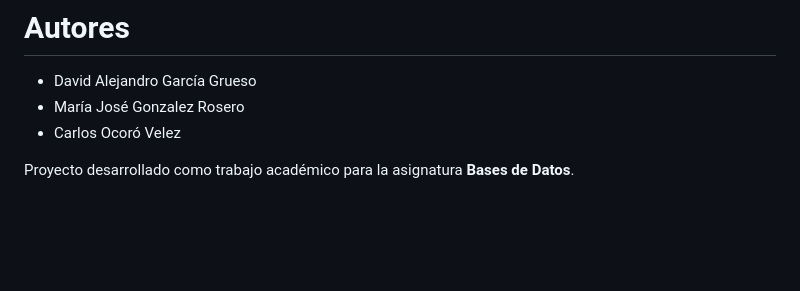
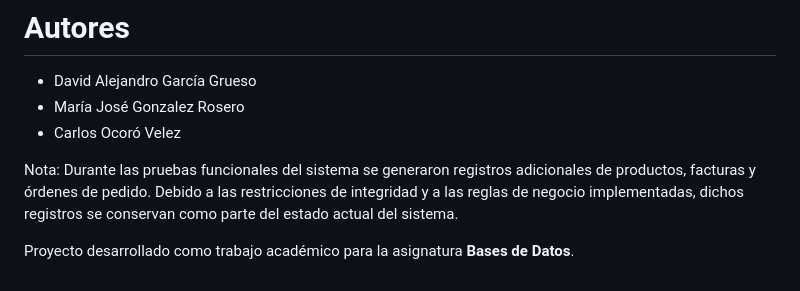
Before and after one commit to majo181504/Proyecto-COLOMBINA-S.A, a Markdown page: README.md, the part around the change. Rendered like a GitHub page; blank space fills up the shorter version.

Commit message:
Update README with note on functional testing records
Added note about additional records generated during functional testing.

```diff
--- a/README.md
+++ b/README.md
@@ -309,4 +309,6 @@ Los datos fueron diseñados para representar un escenario realista del funcionam
 - María José Gonzalez Rosero
 - Carlos Ocoró Velez
 
+Nota: Durante las pruebas funcionales del sistema se generaron registros adicionales de productos, facturas y órdenes de pedido. Debido a las restricciones de integridad y a las reglas de negocio implementadas, dichos registros se conservan como parte del estado actual del sistema.
+
 Proyecto desarrollado como trabajo académico para la asignatura **Bases de Datos**.
```
